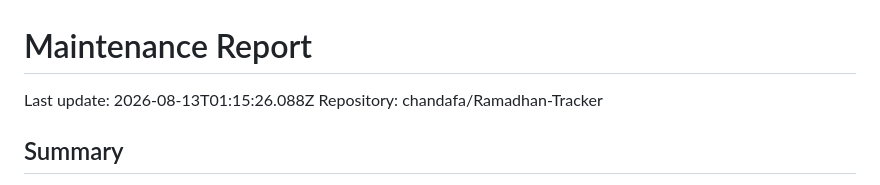
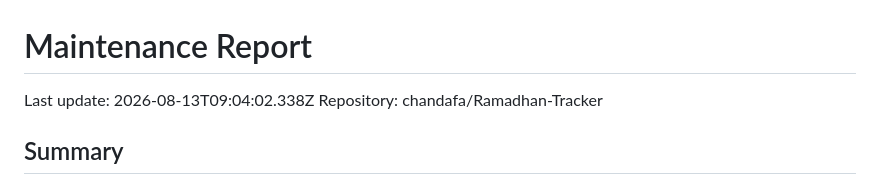
Before and after one commit to chandafa/Ramadhan-Tracker, a Markdown page: docs/maintenance-report.md, the part around the change. Rendered like a GitHub page.

Commit message:
chore: update maintenance report

```diff
--- a/docs/maintenance-report.md
+++ b/docs/maintenance-report.md
@@ -1,6 +1,6 @@
 # Maintenance Report
 
-Last update: 2026-08-13T01:15:26.088Z
+Last update: 2026-08-13T09:04:02.338Z
 Repository: chandafa/Ramadhan-Tracker
 
 ## Summary
```
